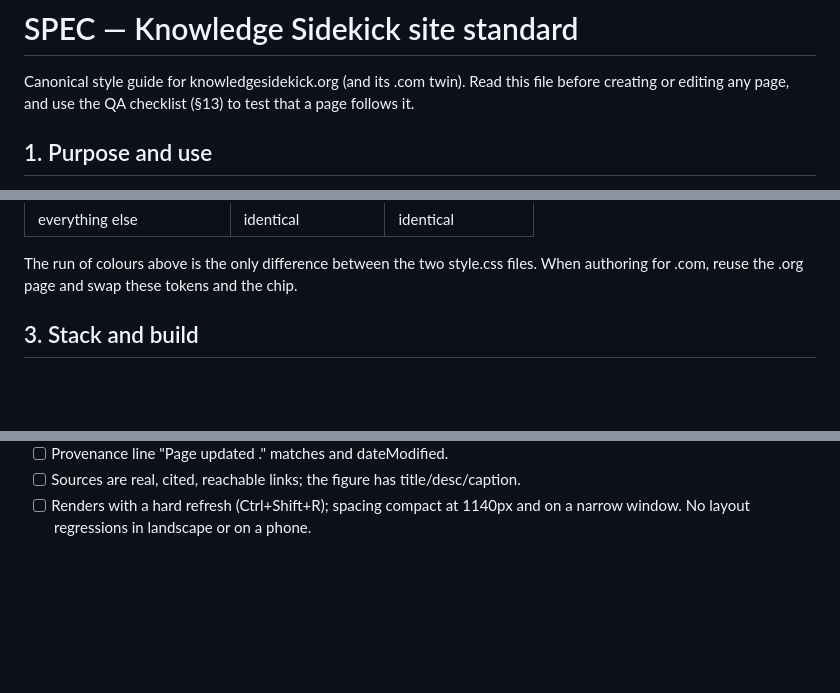
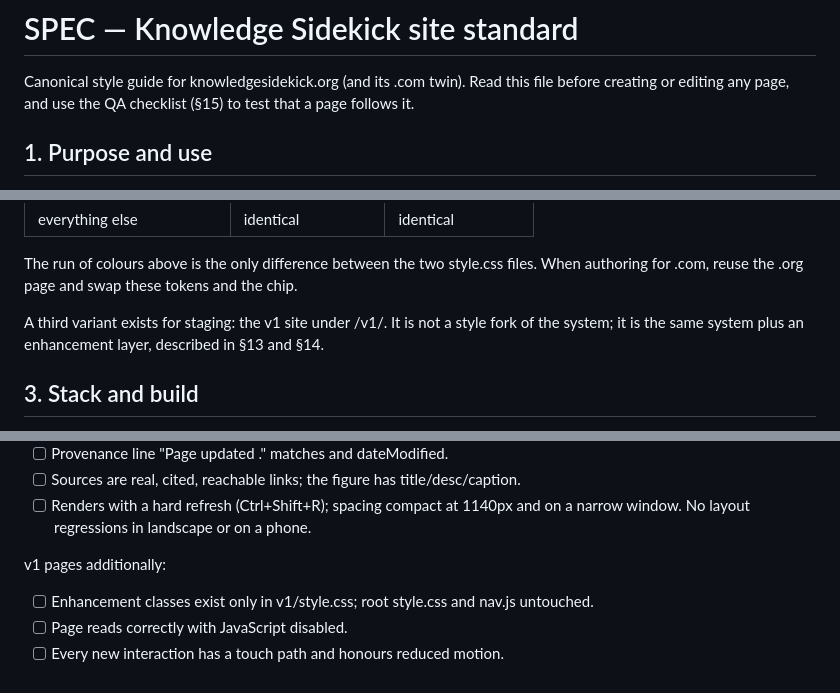
Before and after one commit to rjanardan/knowledgesidekick.org, a Markdown page: SPEC.md, 3 parts joined by grey strips. Drawn GitHub-style; blank space fills up the shorter version.

```diff
--- a/SPEC.md
+++ b/SPEC.md
@@ -2,7 +2,7 @@
 
 Canonical style guide for knowledgesidekick.org (and its .com twin).
 Read this file before creating or editing any page, and use the QA checklist
-(§13) to test that a page follows it.
+(§15) to test that a page follows it.
 
 ## 1. Purpose and use
 
@@ -27,6 +27,10 @@ and a cosmetic background tint. All rules here apply to both.
 The run of colours above is the only difference between the two style.css
 files. When authoring for .com, reuse the .org page and swap these tokens and
 the chip.
+
+A third variant exists for staging: the v1 site under /v1/. It is not a style
+fork of the system; it is the same system plus an enhancement layer, described
+in §13 and §14.
 
 ## 3. Stack and build
 
@@ -166,3 +227,9 @@ Run this before calling a page done:
 - [ ] Sources are real, cited, reachable links; the figure has title/desc/caption.
 - [ ] Renders with a hard refresh (Ctrl+Shift+R); spacing compact at 1140px and
       on a narrow window. No layout regressions in landscape or on a phone.
+
+v1 pages additionally:
+- [ ] Enhancement classes exist only in v1/style.css; root style.css and
+      nav.js untouched.
+- [ ] Page reads correctly with JavaScript disabled.
+- [ ] Every new interaction has a touch path and honours reduced motion.
```
Also changed, not shown: other parts of SPEC.md (+58 -1 lines).
